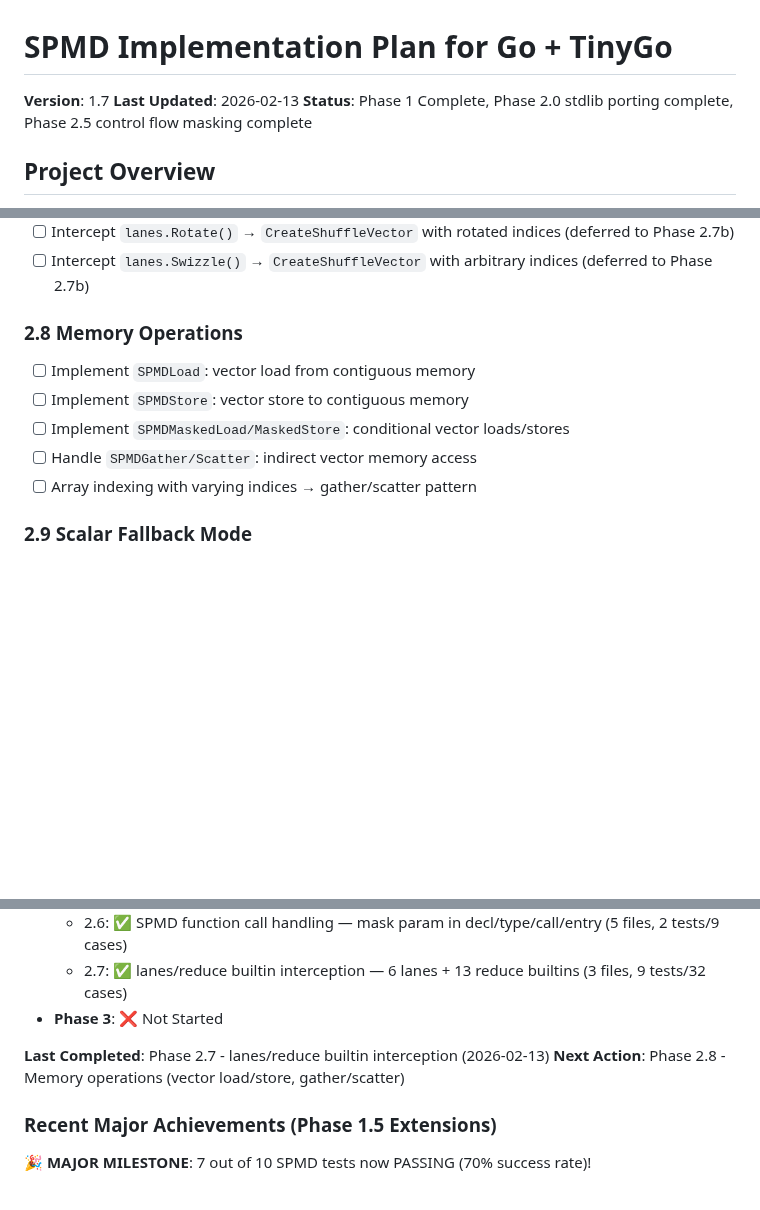
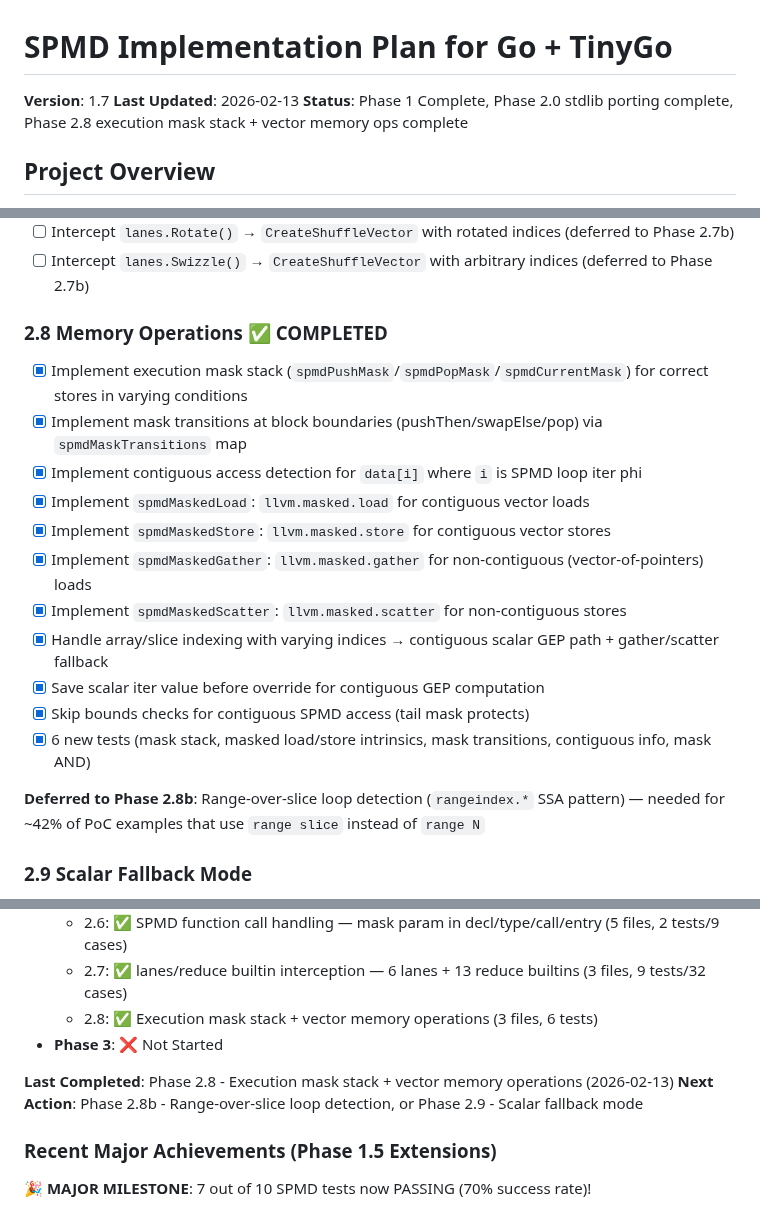
Before and after one commit to Bluebugs/go-spmd, a Markdown page: PLAN.md, 3 parts joined by grey strips. Drawn GitHub-style; blank space fills up the shorter version.

```diff
--- a/PLAN.md
+++ b/PLAN.md
@@ -2,7 +2,7 @@
 
 **Version**: 1.7
 **Last Updated**: 2026-02-13
-**Status**: Phase 1 Complete, Phase 2.0 stdlib porting complete, Phase 2.5 control flow masking complete
+**Status**: Phase 1 Complete, Phase 2.0 stdlib porting complete, Phase 2.8 execution mask stack + vector memory ops complete
 
 ## Project Overview
 
@@ -687,13 +687,21 @@ Ported 10 `*_ext_spmd.go` files from types2 to go/types with full API translatio
 - [ ] Intercept `lanes.Rotate()` → `CreateShuffleVector` with rotated indices (deferred to Phase 2.7b)
 - [ ] Intercept `lanes.Swizzle()` → `CreateShuffleVector` with arbitrary indices (deferred to Phase 2.7b)
 
-### 2.8 Memory Operations
+### 2.8 Memory Operations ✅ COMPLETED
 
-- [ ] Implement `SPMDLoad`: vector load from contiguous memory
-- [ ] Implement `SPMDStore`: vector store to contiguous memory
-- [ ] Implement `SPMDMaskedLoad/MaskedStore`: conditional vector loads/stores
-- [ ] Handle `SPMDGather/Scatter`: indirect vector memory access
-- [ ] Array indexing with varying indices → gather/scatter pattern
+- [x] Implement execution mask stack (`spmdPushMask`/`spmdPopMask`/`spmdCurrentMask`) for correct stores in varying conditions
+- [x] Implement mask transitions at block boundaries (pushThen/swapElse/pop) via `spmdMaskTransitions` map
+- [x] Implement contiguous access detection for `data[i]` where `i` is SPMD loop iter phi
+- [x] Implement `spmdMaskedLoad`: `llvm.masked.load` for contiguous vector loads
+- [x] Implement `spmdMaskedStore`: `llvm.masked.store` for contiguous vector stores
+- [x] Implement `spmdMaskedGather`: `llvm.masked.gather` for non-contiguous (vector-of-pointers) loads
+- [x] Implement `spmdMaskedScatter`: `llvm.masked.scatter` for non-contiguous stores
+- [x] Handle array/slice indexing with varying indices → contiguous scalar GEP path + gather/scatter fallback
+- [x] Save scalar iter value before override for contiguous GEP computation
+- [x] Skip bounds checks for contiguous SPMD access (tail mask protects)
+- [x] 6 new tests (mask stack, masked load/store intrinsics, mask transitions, contiguous info, mask AND)
+
+**Deferred to Phase 2.8b**: Range-over-slice loop detection (`rangeindex.*` SSA pattern) — needed for ~42% of PoC examples that use `range slice` instead of `range N`
 
 ### 2.9 Scalar Fallback Mode
 
@@ -893,10 +901,11 @@ Ported 10 `*_ext_spmd.go` files from types2 to go/types with full API translatio
   - 2.5: ✅ Control flow masking — varying if/else linearization + phi→select (3 files, 4 tests)
   - 2.6: ✅ SPMD function call handling — mask param in decl/type/call/entry (5 files, 2 tests/9 cases)
   - 2.7: ✅ lanes/reduce builtin interception — 6 lanes + 13 reduce builtins (3 files, 9 tests/32 cases)
+  - 2.8: ✅ Execution mask stack + vector memory operations (3 files, 6 tests)
 - **Phase 3**: ❌ Not Started
 
-**Last Completed**: Phase 2.7 - lanes/reduce builtin interception (2026-02-13)
-**Next Action**: Phase 2.8 - Memory operations (vector load/store, gather/scatter)
+**Last Completed**: Phase 2.8 - Execution mask stack + vector memory operations (2026-02-13)
+**Next Action**: Phase 2.8b - Range-over-slice loop detection, or Phase 2.9 - Scalar fallback mode
 
 ### Recent Major Achievements (Phase 1.5 Extensions)
 
```
Also changed, not shown: CLAUDE.md (+9 -3 lines), README.md (+2 -1 lines).
